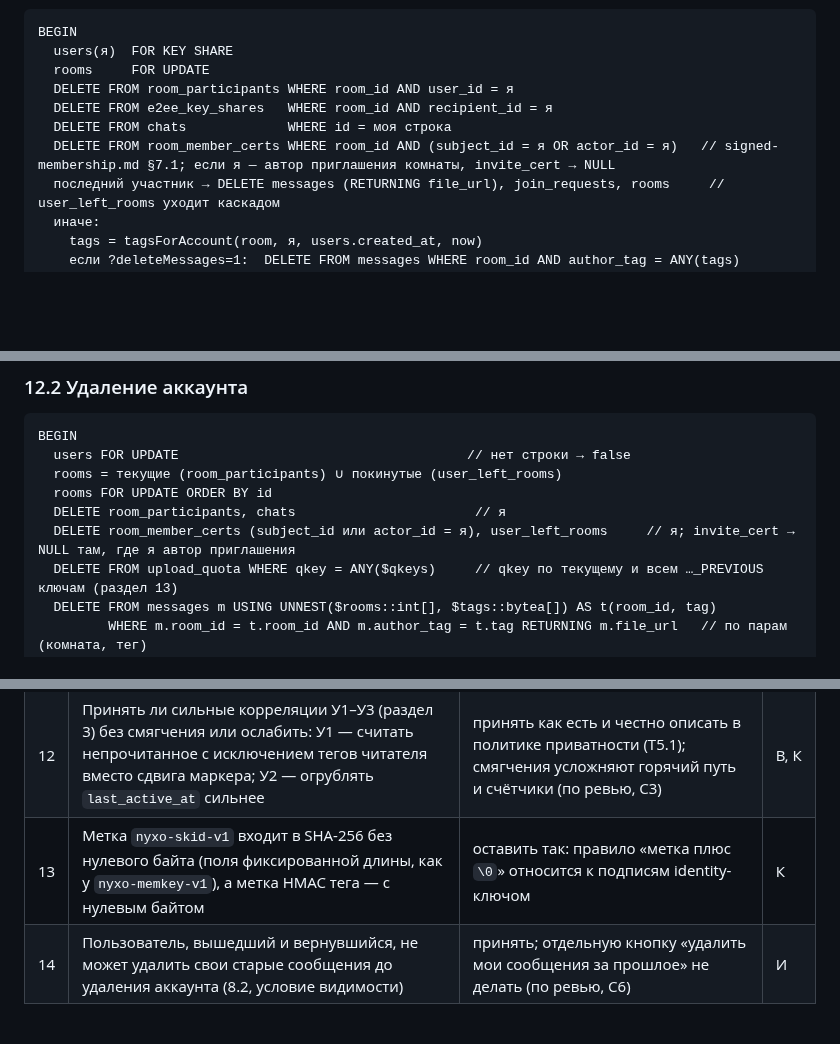
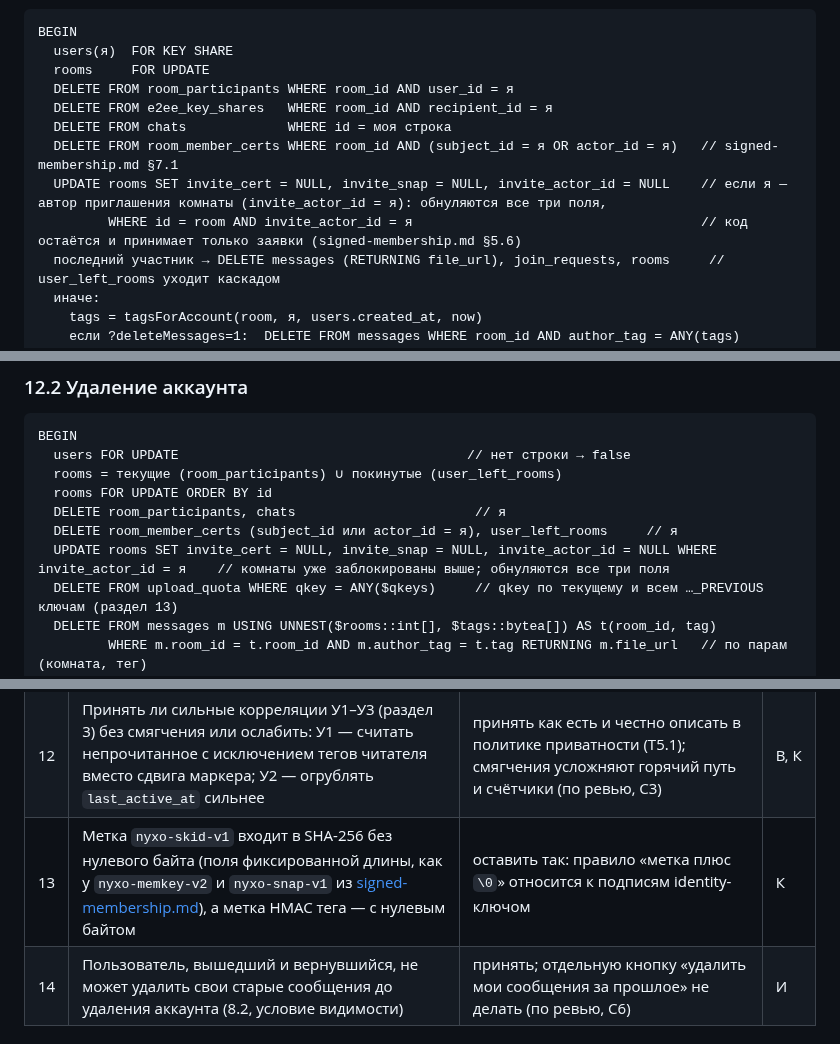
Before and after one commit to PortfolioBTS/masages, a Markdown page: docs/security/sealed-sender.md, 3 parts joined by grey strips. Rendered like a GitHub page; blank space fills up the shorter version.

Commit message:
sealed-sender.md: выход автора приглашения обнуляет все три поля invite_*
В 12.1 и 12.2 вместо одного invite_cert обнуляются invite_cert, invite_snap и invite_actor_id; в вопросе 13 ссылка на nyxo-memkey-v1 заменена на nyxo-memkey-v2 (пункт 13 повторного ревью signed-membership.md).

Co-Authored-By: Claude Sonnet 5.5 <noreply@anthropic.com>

```diff
--- a/docs/security/sealed-sender.md
+++ b/docs/security/sealed-sender.md
@@ -474,7 +474,9 @@ BEGIN
   DELETE FROM room_participants WHERE room_id AND user_id = я
   DELETE FROM e2ee_key_shares   WHERE room_id AND recipient_id = я
   DELETE FROM chats             WHERE id = моя строка
-  DELETE FROM room_member_certs WHERE room_id AND (subject_id = я OR actor_id = я)   // signed-membership.md §7.1; если я — автор приглашения комнаты, invite_cert → NULL
+  DELETE FROM room_member_certs WHERE room_id AND (subject_id = я OR actor_id = я)   // signed-membership.md §7.1
+  UPDATE rooms SET invite_cert = NULL, invite_snap = NULL, invite_actor_id = NULL    // если я — автор приглашения комнаты (invite_actor_id = я): обнуляются все три поля,
+         WHERE id = room AND invite_actor_id = я                                     // код остаётся и принимает только заявки (signed-membership.md §5.6)
   последний участник → DELETE messages (RETURNING file_url), join_requests, rooms     // user_left_rooms уходит каскадом
   иначе:
     tags = tagsForAccount(room, я, users.created_at, now)
@@ -495,7 +497,8 @@ BEGIN
   rooms = текущие (room_participants) ∪ покинутые (user_left_rooms)
   rooms FOR UPDATE ORDER BY id
   DELETE room_participants, chats                       // я
-  DELETE room_member_certs (subject_id или actor_id = я), user_left_rooms     // я; invite_cert → NULL там, где я автор приглашения
+  DELETE room_member_certs (subject_id или actor_id = я), user_left_rooms     // я
+  UPDATE rooms SET invite_cert = NULL, invite_snap = NULL, invite_actor_id = NULL WHERE invite_actor_id = я    // комнаты уже заблокированы выше; обнуляются все три поля
   DELETE FROM upload_quota WHERE qkey = ANY($qkeys)     // qkey по текущему и всем …_PREVIOUS ключам (раздел 13)
   DELETE FROM messages m USING UNNEST($rooms::int[], $tags::bytea[]) AS t(room_id, tag)
          WHERE m.room_id = t.room_id AND m.author_tag = t.tag RETURNING m.file_url   // по парам (комната, тег)
@@ -627,7 +630,7 @@ RETURNING 1;
 | 10 | Убрать `sender_id`/`recipient_id` из очереди key-share (отправителя получатель мог бы определять по identity-ключу из заголовка) | вне охвата R8; описать как остаточную утечку | К |
 | 11 | Общий `qkey` на пользователя во всех комнатах и окнах (утечка 7): можно сделать псевдоним зависящим от номера окна, но тогда строку квоты нельзя найти без знания окна — понадобится перебор окон или смещение границ на календарные месяцы | оставить `qkey = HMAC(K_quota, u32be(user_id))`, как решил интегратор (С3); изменение формы окна — только если криптограф сочтёт связь файловых сообщений между комнатами существенной (по ревью, С3) | К |
 | 12 | Принять ли сильные корреляции У1–У3 (раздел 3) без смягчения или ослабить: У1 — считать непрочитанное с исключением тегов читателя вместо сдвига маркера; У2 — огрублять `last_active_at` сильнее | принять как есть и честно описать в политике приватности (T5.1); смягчения усложняют горячий путь и счётчики (по ревью, С3) | В, К |
-| 13 | Метка `nyxo-skid-v1` входит в SHA-256 без нулевого байта (поля фиксированной длины, как у `nyxo-memkey-v1`), а метка HMAC тега — с нулевым байтом | оставить так: правило «метка плюс `\0`» относится к подписям identity-ключом | К |
+| 13 | Метка `nyxo-skid-v1` входит в SHA-256 без нулевого байта (поля фиксированной длины, как у `nyxo-memkey-v2` и `nyxo-snap-v1` из [signed-membership.md](signed-membership.md)), а метка HMAC тега — с нулевым байтом | оставить так: правило «метка плюс `\0`» относится к подписям identity-ключом | К |
 | 14 | Пользователь, вышедший и вернувшийся, не может удалить свои старые сообщения до удаления аккаунта (8.2, условие видимости) | принять; отдельную кнопку «удалить мои сообщения за прошлое» не делать (по ревью, С6) | И |
 
 ## Приложение: что менять в коде
```
Also changed, not shown: other parts of docs/security/sealed-sender.md (+1 -0 lines).
